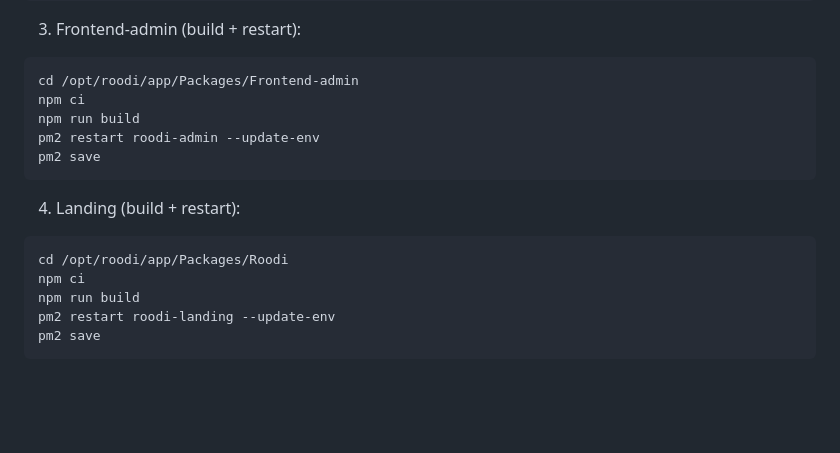
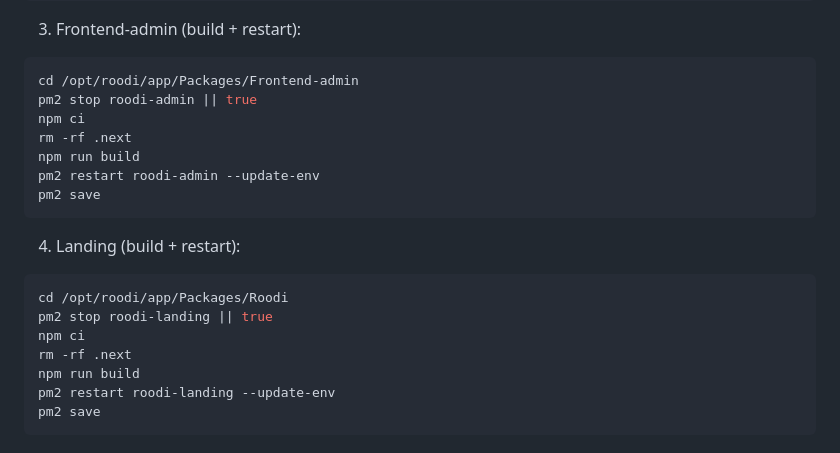
Before and after one commit to MolinariBR/roodi, a Markdown page: COMANDOS.md, the part around the change. GitHub-like rendering; blank space fills up the shorter version.

Commit message:
docs(commands): stop + clean .next before Next build on VPS

````diff
--- a/COMANDOS.md
+++ b/COMANDOS.md
@@ -101,7 +101,9 @@ pm2 save
 3) Frontend-admin (build + restart):
 ```bash
 cd /opt/roodi/app/Packages/Frontend-admin
+pm2 stop roodi-admin || true
 npm ci
+rm -rf .next
 npm run build
 pm2 restart roodi-admin --update-env
 pm2 save
@@ -110,7 +112,9 @@ pm2 save
 4) Landing (build + restart):
 ```bash
 cd /opt/roodi/app/Packages/Roodi
+pm2 stop roodi-landing || true
 npm ci
+rm -rf .next
 npm run build
 pm2 restart roodi-landing --update-env
 pm2 save
````
